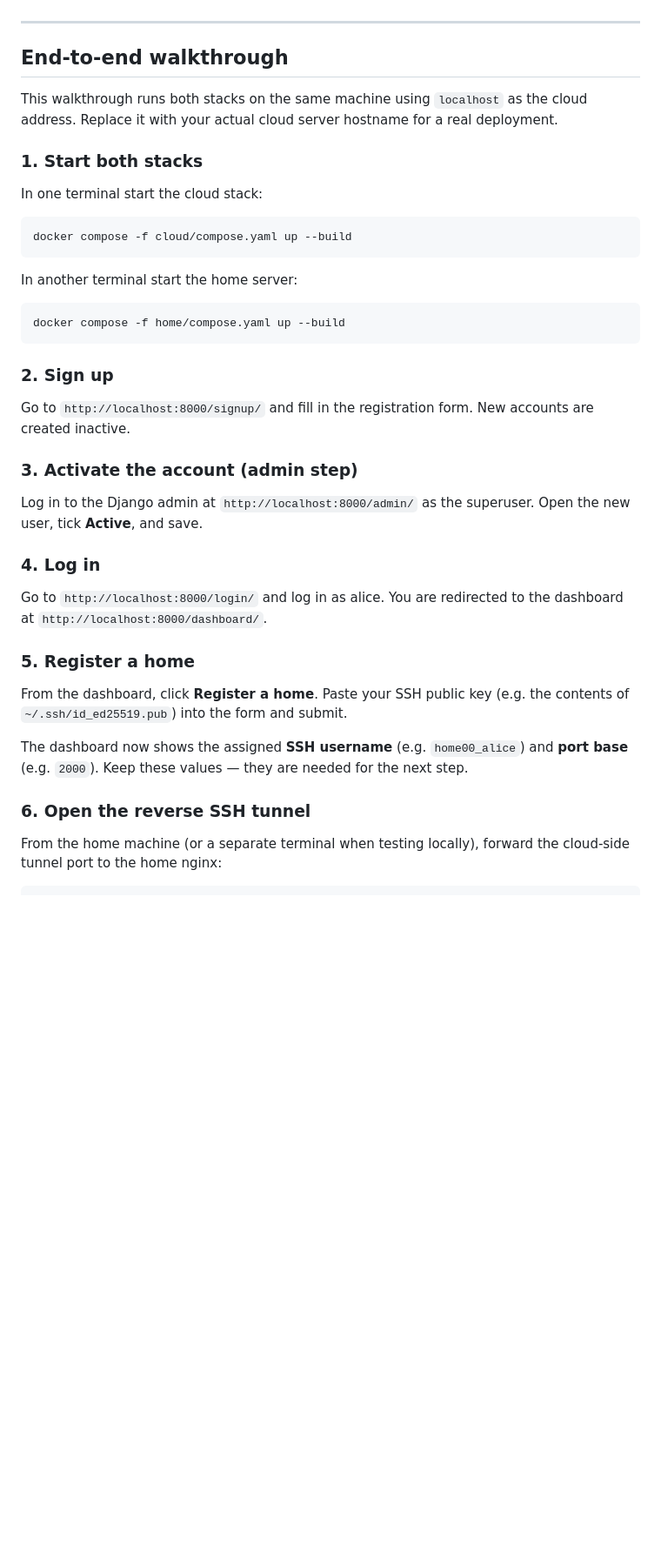
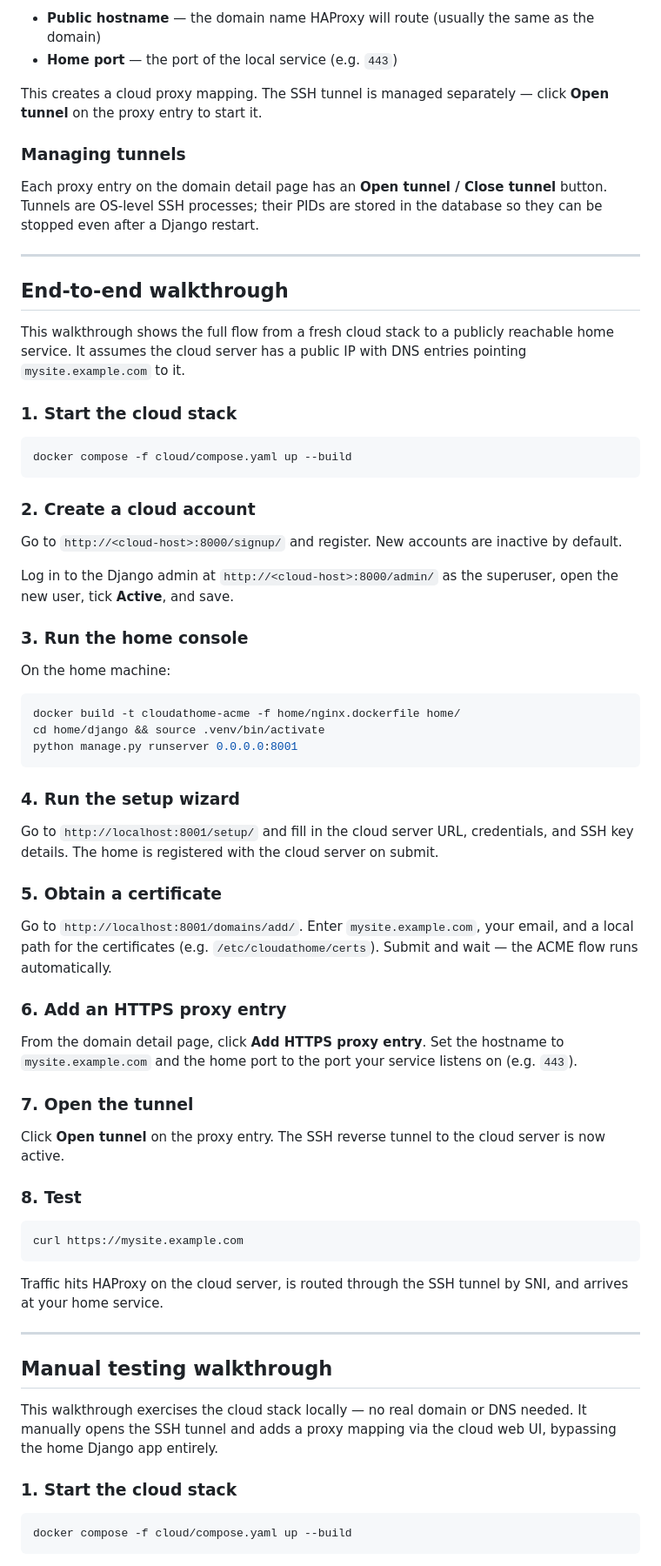
Before and after one commit to otsakir/cloudathome, a Markdown page: README.md, the part around one of its changes. Shown at 87% size. GitHub-like rendering; blank space fills up the shorter version.

Commit message:
update README with new instructions

````diff
--- a/README.md
+++ b/README.md
@@ -105,42 +163,73 @@ This starts nginx listening on `localhost:8443` (HTTPS). The self-signed certifi
+- **Public hostname** — the domain name HAProxy will route (usually the same as the domain)
+- **Home port** — the port of the local service (e.g. `443`)
+
+This creates a cloud proxy mapping. The SSH tunnel is managed separately — click **Open tunnel** on the proxy entry to start it.
+
+### Managing tunnels
+
+Each proxy entry on the domain detail page has an **Open tunnel / Close tunnel** button. Tunnels are OS-level SSH processes; their PIDs are stored in the database so they can be stopped even after a Django restart.
 
 ---
 
 ## End-to-end walkthrough
 
-This walkthrough runs both stacks on the same machine using `localhost` as the cloud address. Replace it with your actual cloud server hostname for a real deployment.
+This walkthrough shows the full flow from a fresh cloud stack to a publicly reachable home service. It assumes the cloud server has a public IP with DNS entries pointing `mysite.example.com` to it.
 
-### 1. Start both stacks
-
-In one terminal start the cloud stack:
+### 1. Start the cloud stack
 
 ```bash
 docker compose -f cloud/compose.yaml up --build
 ```
 
-In another terminal start the home server:
+### 2. Create a cloud account
+
+Go to `http://<cloud-host>:8000/signup/` and register. New accounts are inactive by default.
+
+Log in to the Django admin at `http://<cloud-host>:8000/admin/` as the superuser, open the new user, tick **Active**, and save.
+
+### 3. Run the home console
+
+On the home machine:
 
 ```bash
-docker compose -f home/compose.yaml up --build
+docker build -t cloudathome-acme -f home/nginx.dockerfile home/
+cd home/django && source .venv/bin/activate
+python manage.py runserver 0.0.0.0:8001
 ```
 
-### 2. Sign up
+### 4. Run the setup wizard
 
-Go to `http://localhost:8000/signup/` and fill in the registration form. New accounts are created inactive.
+Go to `http://localhost:8001/setup/` and fill in the cloud server URL, credentials, and SSH key details. The home is registered with the cloud server on submit.
 
-### 3. Activate the account (admin step)
+### 5. Obtain a certificate
 
-Log in to the Django admin at `http://localhost:8000/admin/` as the superuser. Open the new user, tick **Active**, and save.
+Go to `http://localhost:8001/domains/add/`. Enter `mysite.example.com`, your email, and a local path for the certificates (e.g. `/etc/cloudathome/certs`). Submit and wait — the ACME flow runs automatically.
 
-### 4. Log in
+### 6. Add an HTTPS proxy entry
 
-Go to `http://localhost:8000/login/` and log in as alice. You are redirected to the dashboard at `http://localhost:8000/dashboard/`.
+From the domain detail page, click **Add HTTPS proxy entry**. Set the hostname to `mysite.example.com` and the home port to the port your service listens on (e.g. `443`).
 
-### 5. Register a home
+### 7. Open the tunnel
 
-From the dashboard, click **Register a home**. Paste your SSH public key (e.g. the contents of `~/.ssh/id_ed25519.pub`) into the form and submit.
+Click **Open tunnel** on the proxy entry. The SSH reverse tunnel to the cloud server is now active.
 
-The dashboard now shows the assigned **SSH username** (e.g. `home00_alice`) and **port base** (e.g. `2000`). Keep these values — they are needed for the next step.
+### 8. Test
 
-### 6. Open the reverse SSH tunnel
+```bash
+curl https://mysite.example.com
+```
 
-From the home machine (or a separate terminal when testing locally), forward the cloud-side tunnel port to the home nginx:
+Traffic hits HAProxy on the cloud server, is routed through the SSH tunnel by SNI, and arrives at your home service.
+
+---
+
+## Manual testing walkthrough
+
+This walkthrough exercises the cloud stack locally — no real domain or DNS needed. It manually opens the SSH tunnel and adds a proxy mapping via the cloud web UI, bypassing the home Django app entirely.
+
+### 1. Start the cloud stack
+
+```bash
+docker compose -f cloud/compose.yaml up --build
+```
+
````
Also changed, not shown: other parts of README.md (+92 -14 lines).
